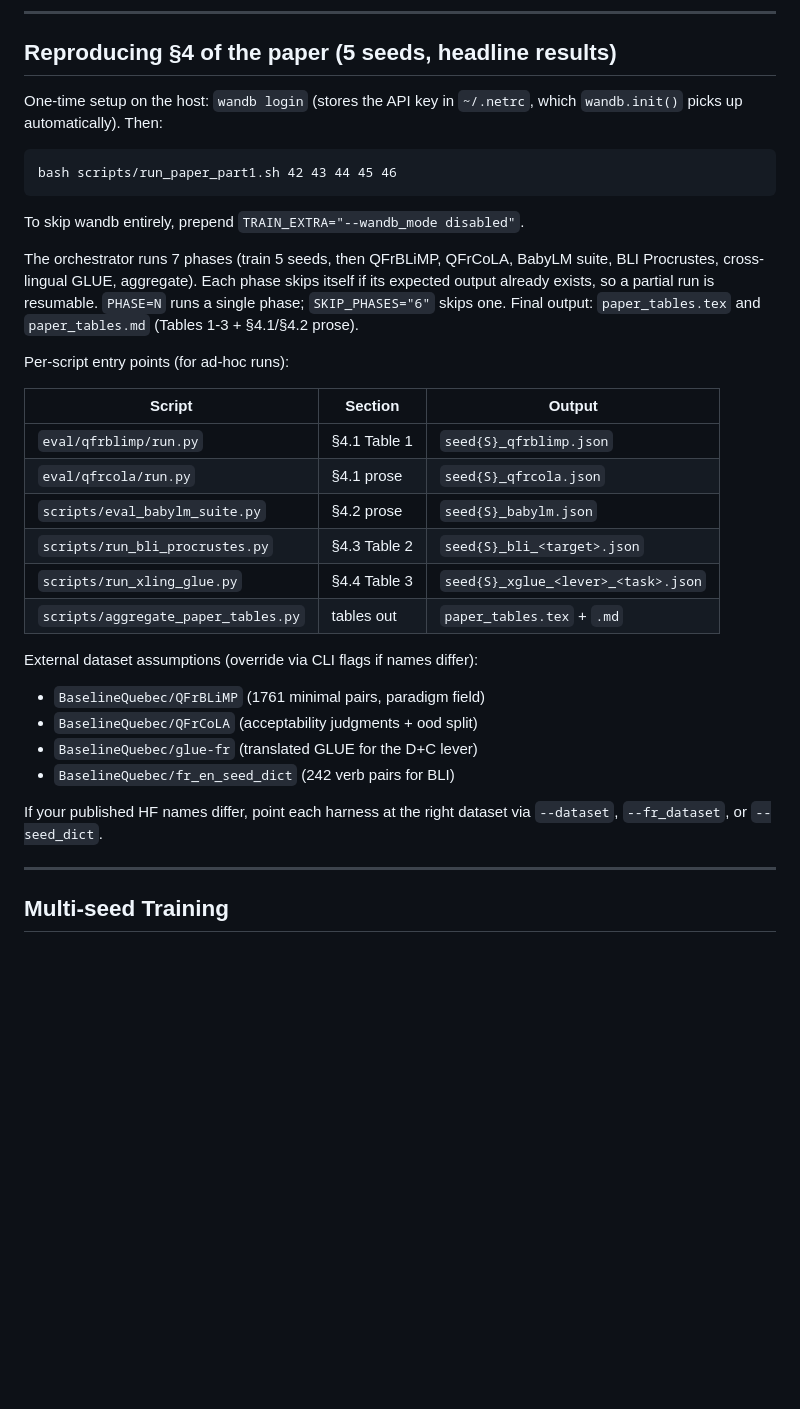
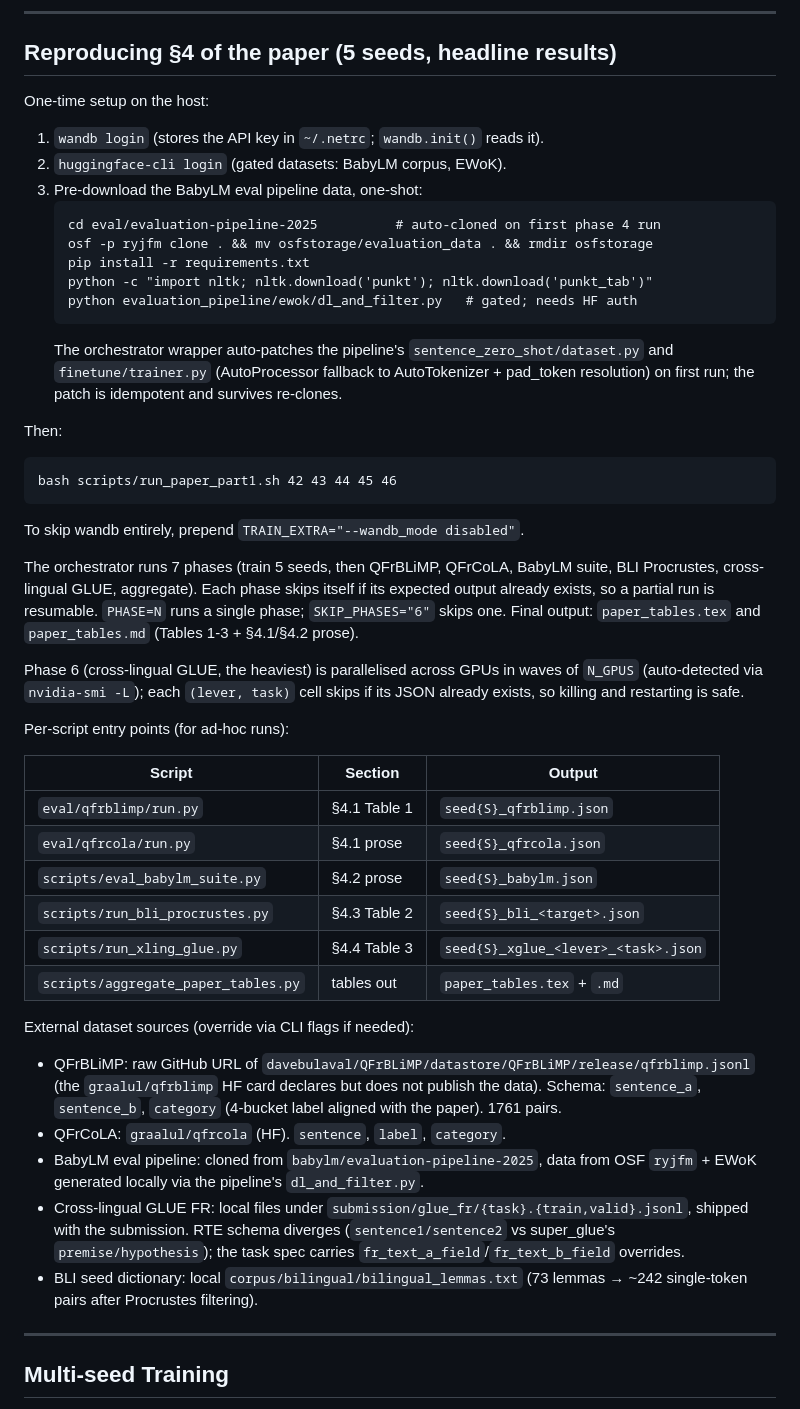
Before and after one commit to adamzwasserman/babylm, a Markdown page: CLAUDE.md, the part around the change. Rendered like a GitHub page; blank space fills up the shorter version.

````diff
--- a/CLAUDE.md
+++ b/CLAUDE.md
@@ -140,8 +140,24 @@ This matches the architecture in MASTER_PLAN.md and fractal-language/CLAUDE.md.
 
 ## Reproducing §4 of the paper (5 seeds, headline results)
 
-One-time setup on the host: `wandb login` (stores the API key in `~/.netrc`,
-which `wandb.init()` picks up automatically). Then:
+One-time setup on the host:
+
+1. `wandb login` (stores the API key in `~/.netrc`; `wandb.init()` reads it).
+2. `huggingface-cli login` (gated datasets: BabyLM corpus, EWoK).
+3. Pre-download the BabyLM eval pipeline data, one-shot:
+   ```
+   cd eval/evaluation-pipeline-2025          # auto-cloned on first phase 4 run
+   osf -p ryjfm clone . && mv osfstorage/evaluation_data . && rmdir osfstorage
+   pip install -r requirements.txt
+   python -c "import nltk; nltk.download('punkt'); nltk.download('punkt_tab')"
+   python evaluation_pipeline/ewok/dl_and_filter.py   # gated; needs HF auth
+   ```
+   The orchestrator wrapper auto-patches the pipeline's
+   `sentence_zero_shot/dataset.py` and `finetune/trainer.py` (AutoProcessor
+   fallback to AutoTokenizer + pad_token resolution) on first run; the patch
+   is idempotent and survives re-clones.
+
+Then:
 
 ```
 bash scripts/run_paper_part1.sh 42 43 44 45 46
@@ -155,6 +171,11 @@ itself if its expected output already exists, so a partial run is resumable.
 `PHASE=N` runs a single phase; `SKIP_PHASES="6"` skips one. Final output:
 `paper_tables.tex` and `paper_tables.md` (Tables 1-3 + §4.1/§4.2 prose).
 
+Phase 6 (cross-lingual GLUE, the heaviest) is parallelised across GPUs in
+waves of `N_GPUS` (auto-detected via `nvidia-smi -L`); each
+`(lever, task)` cell skips if its JSON already exists, so killing and
+restarting is safe.
+
 Per-script entry points (for ad-hoc runs):
 
 | Script | Section | Output |
@@ -166,15 +187,22 @@ Per-script entry points (for ad-hoc runs):
 | `scripts/run_xling_glue.py` | §4.4 Table 3 | `seed{S}_xglue_<lever>_<task>.json` |
 | `scripts/aggregate_paper_tables.py` | tables out | `paper_tables.tex` + `.md` |
 
-External dataset assumptions (override via CLI flags if names differ):
+External dataset sources (override via CLI flags if needed):
 
-- `BaselineQuebec/QFrBLiMP` (1761 minimal pairs, paradigm field)
-- `BaselineQuebec/QFrCoLA` (acceptability judgments + ood split)
-- `BaselineQuebec/glue-fr` (translated GLUE for the D+C lever)
-- `BaselineQuebec/fr_en_seed_dict` (242 verb pairs for BLI)
-
-If your published HF names differ, point each harness at the right dataset
-via `--dataset`, `--fr_dataset`, or `--seed_dict`.
+- QFrBLiMP: raw GitHub URL of `davebulaval/QFrBLiMP/datastore/QFrBLiMP/release/qfrblimp.jsonl`
+  (the `graalul/qfrblimp` HF card declares but does not publish the data).
+  Schema: `sentence_a`, `sentence_b`, `category` (4-bucket label aligned
+  with the paper). 1761 pairs.
+- QFrCoLA: `graalul/qfrcola` (HF). `sentence`, `label`, `category`.
+- BabyLM eval pipeline: cloned from `babylm/evaluation-pipeline-2025`,
+  data from OSF `ryjfm` + EWoK generated locally via the pipeline's
+  `dl_and_filter.py`.
+- Cross-lingual GLUE FR: local files under `submission/glue_fr/{task}.{train,valid}.jsonl`,
+  shipped with the submission. RTE schema diverges (`sentence1/sentence2`
+  vs super_glue's `premise/hypothesis`); the task spec carries
+  `fr_text_a_field`/`fr_text_b_field` overrides.
+- BLI seed dictionary: local `corpus/bilingual/bilingual_lemmas.txt`
+  (73 lemmas → ~242 single-token pairs after Procrustes filtering).
 
 ---
 
````
Also changed, not shown: MEMORIES.md (+45 -13 lines).
